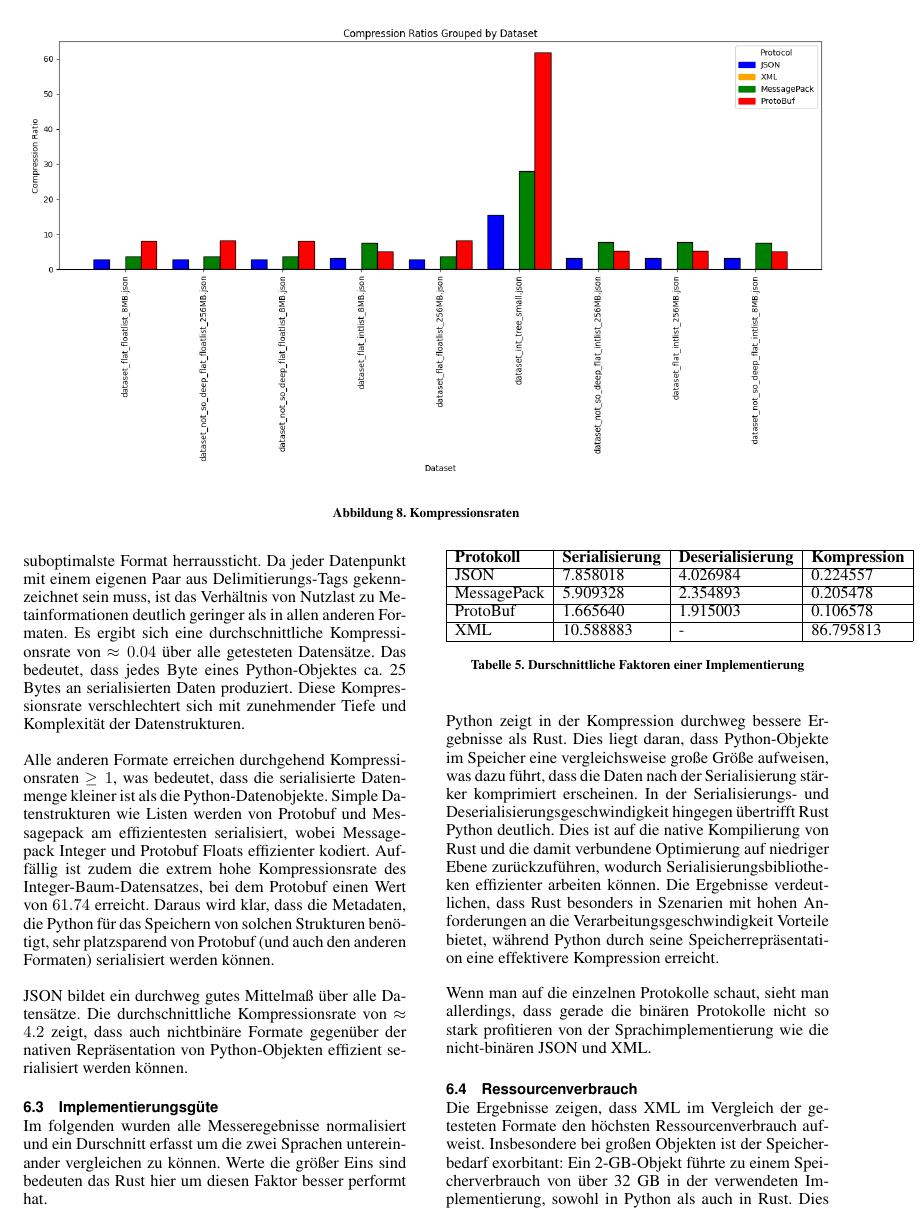
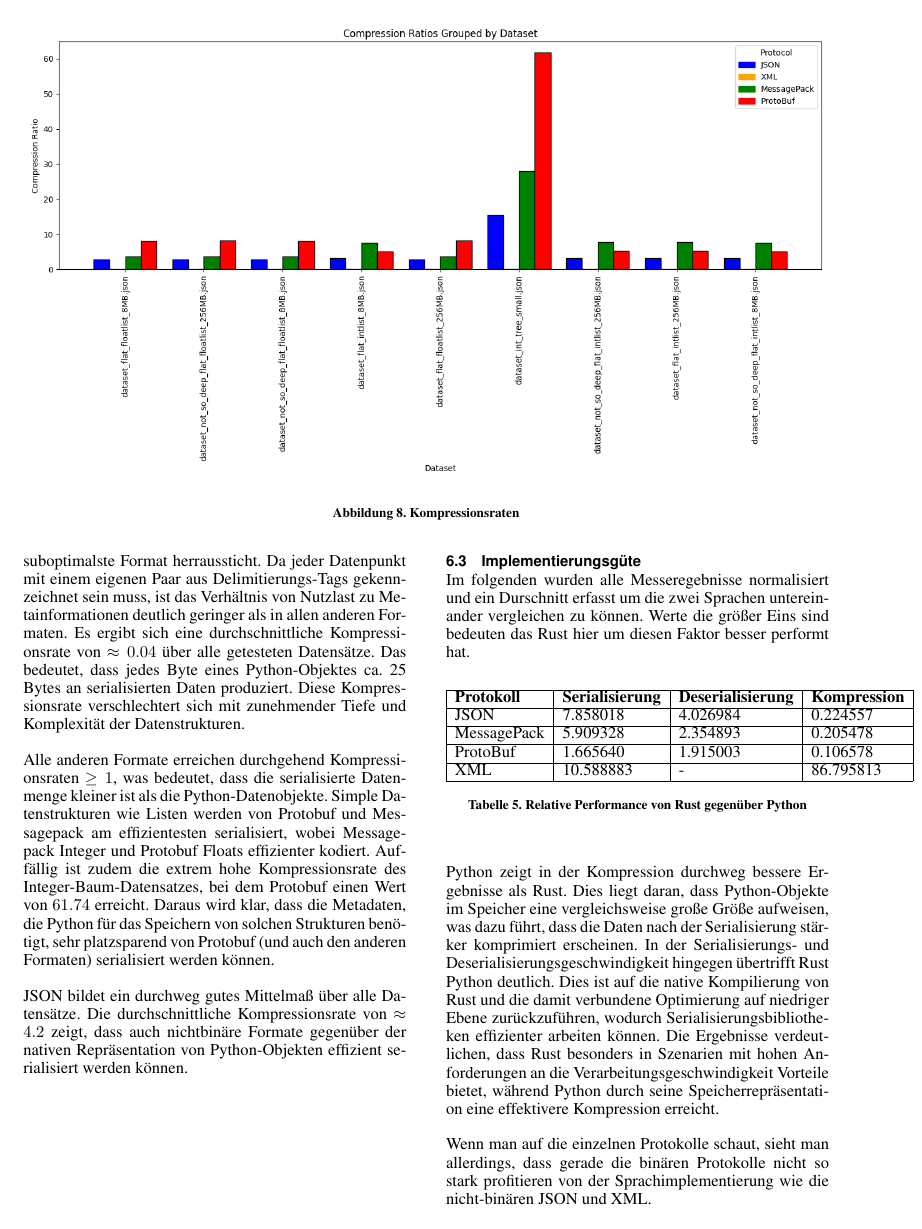
Before and after one commit to FabianRolfMatthiasNoll/NichtHaskell4.0, LaTeX slides (documentation/SeminarBeispiel.tex): page 9 of 11. Compiled offline with pdfLaTeX.

Commit message:
changed table performance

```diff
--- a/documentation/SeminarBeispiel.tex
+++ b/documentation/SeminarBeispiel.tex
@@ -416,6 +416,8 @@ Alle anderen Formate erreichen durchgehend Kompressionsraten $\geq 1$, was bedeu
 
 JSON bildet ein durchweg gutes Mittelmaß über alle Datensätze. Die durchschnittliche Kompressionsrate von $\approx 4.2$ zeigt, dass auch nichtbinäre Formate gegenüber der nativen Repräsentation von Python-Objekten effizient serialisiert werden können.
 
+\newpage
+
 \subsection{Implementierungsgüte}
 Im folgenden wurden alle Messeregebnisse normalisiert und ein Durschnitt erfasst um die zwei Sprachen untereinander vergleichen zu können. Werte die größer Eins sind bedeuten das Rust hier um diesen Faktor besser performt hat.
 
@@ -428,7 +430,7 @@ Im folgenden wurden alle Messeregebnisse normalisiert und ein Durschnitt erfasst
     ProtoBuf           & 1.665640                & 1.915003                  & 0.106578               &  \\ \cline{1-4}
     XML                & 10.588883               & -                         & 86.795813              &  \\ \cline{1-4}
     \end{tabular}
-    \caption{Durschnittliche Faktoren einer Implementierung}
+    \caption{Relative Performance von Rust gegenüber Python}
 \end{table}
 
 Python zeigt in der Kompression durchweg bessere Ergebnisse als Rust. Dies liegt daran, dass Python-Objekte im Speicher eine vergleichsweise große Größe aufweisen, was dazu führt, dass die Daten nach der Serialisierung stärker komprimiert erscheinen. In der Serialisierungs- und Deserialisierungsgeschwindigkeit hingegen übertrifft Rust Python deutlich. Dies ist auf die native Kompilierung von Rust und die damit verbundene Optimierung auf niedriger Ebene zurückzuführen, wodurch Serialisierungsbibliotheken effizienter arbeiten können. Die Ergebnisse verdeutlichen, dass Rust besonders in Szenarien mit hohen Anforderungen an die Verarbeitungsgeschwindigkeit Vorteile bietet, während Python durch seine Speicherrepräsentation eine effektivere Kompression erreicht.
```
